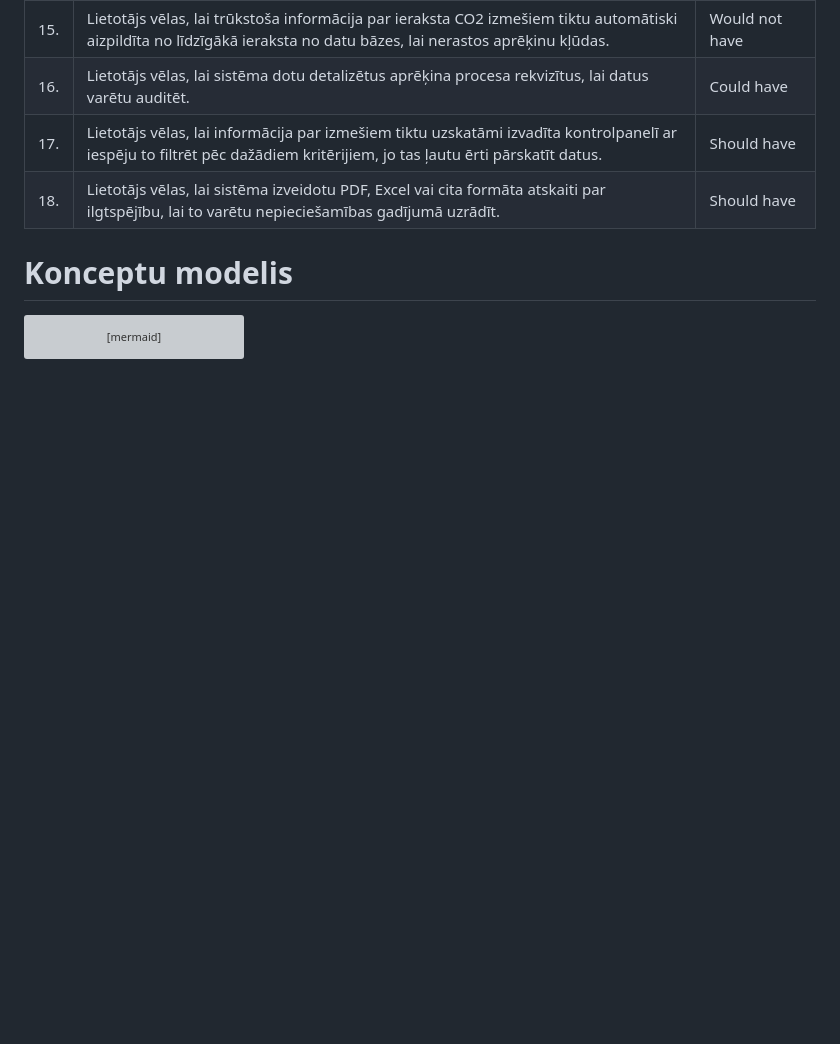
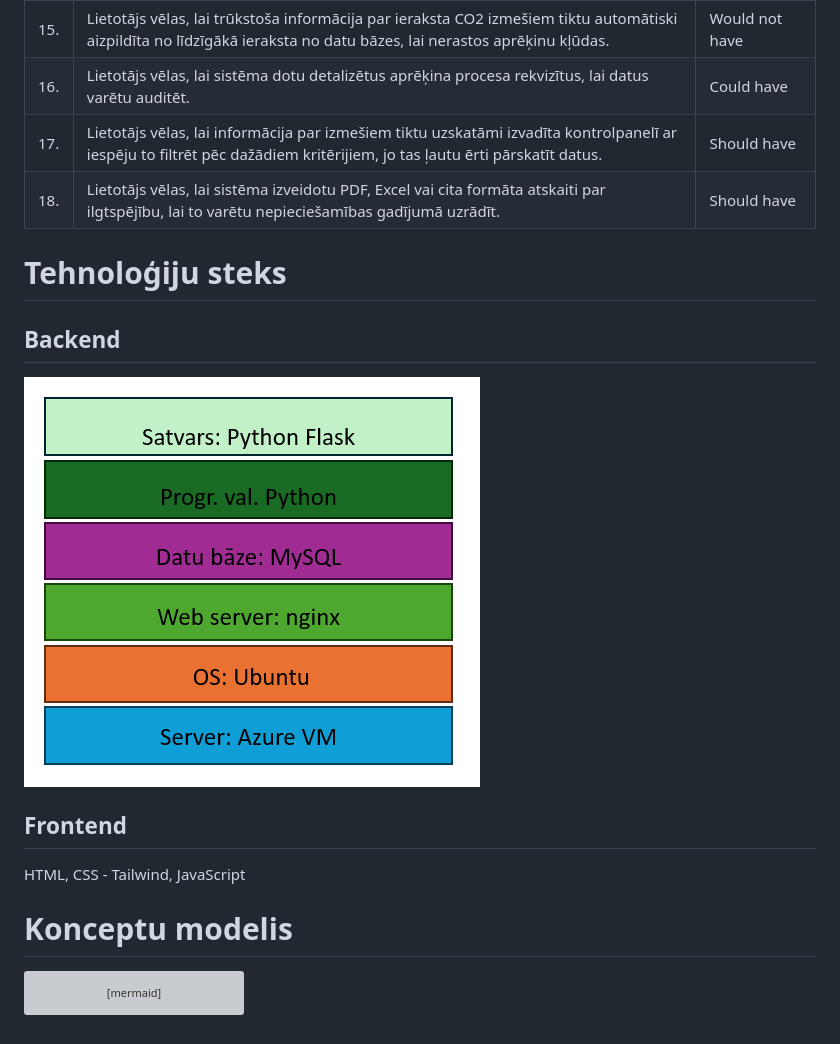
Before and after one commit to HarKemp/ProjLab, a Markdown page: Docs/Apraksts.md, the part around the change. Drawn GitHub-style; blank space fills up the shorter version; grey boxes are pictures that could not be loaded.

````diff
--- a/Docs/Apraksts.md
+++ b/Docs/Apraksts.md
@@ -106,6 +106,12 @@ Saite uz risinājumu: https://picturetotext.info/
 | 17. | Lietotājs vēlas, lai informācija par izmešiem tiktu uzskatāmi izvadīta kontrolpanelī ar iespēju to filtrēt pēc dažādiem kritērijiem, jo tas ļautu ērti pārskatīt datus. | Should have |
 | 18. | Lietotājs vēlas, lai sistēma izveidotu PDF, Excel vai cita formāta atskaiti par ilgtspējību, lai to varētu nepieciešamības gadījumā uzrādīt. | Should have |
 
+# Tehnoloģiju steks
+## Backend
+![Alt text](stack.png)
+## Frontend
+HTML, CSS - Tailwind, JavaScript
+
 # Konceptu modelis
 
 ```mermaid
````
